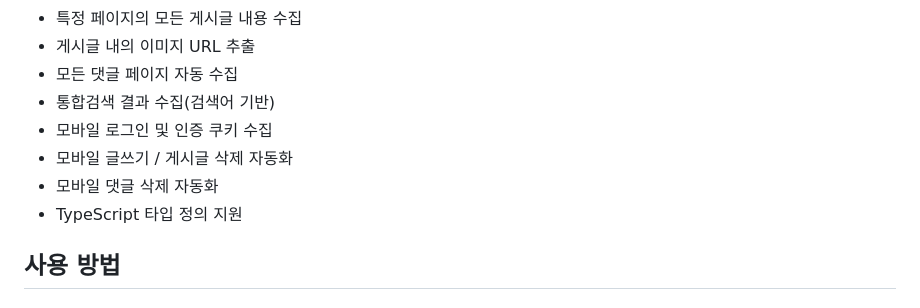
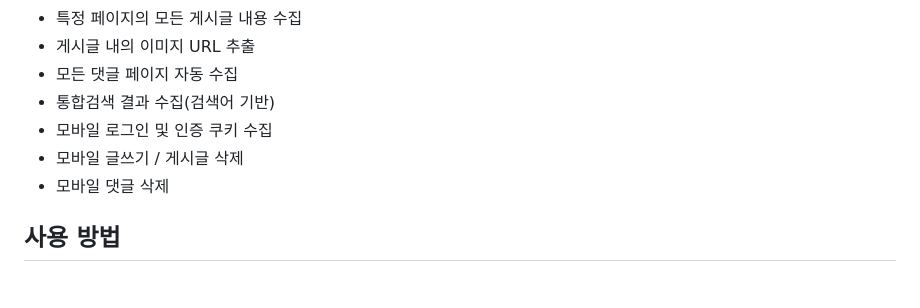
Before and after one commit to gurumnyang/dcinside.js, a Markdown page: README.md, the part around the change. Drawn GitHub-style.

```diff
--- a/README.md
+++ b/README.md
@@ -31,9 +31,8 @@ yarn add @gurumnyang/dcinside.js
 - 모든 댓글 페이지 자동 수집
 - 통합검색 결과 수집(검색어 기반)
 - 모바일 로그인 및 인증 쿠키 수집
-- 모바일 글쓰기 / 게시글 삭제 자동화
-- 모바일 댓글 삭제 자동화
-- TypeScript 타입 정의 지원
+- 모바일 글쓰기 / 게시글 삭제
+- 모바일 댓글 삭제
 
 
 ## 사용 방법
```
